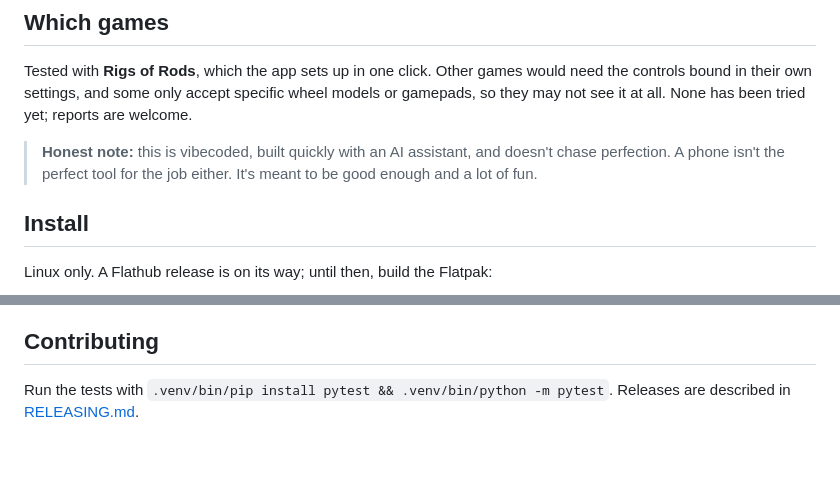
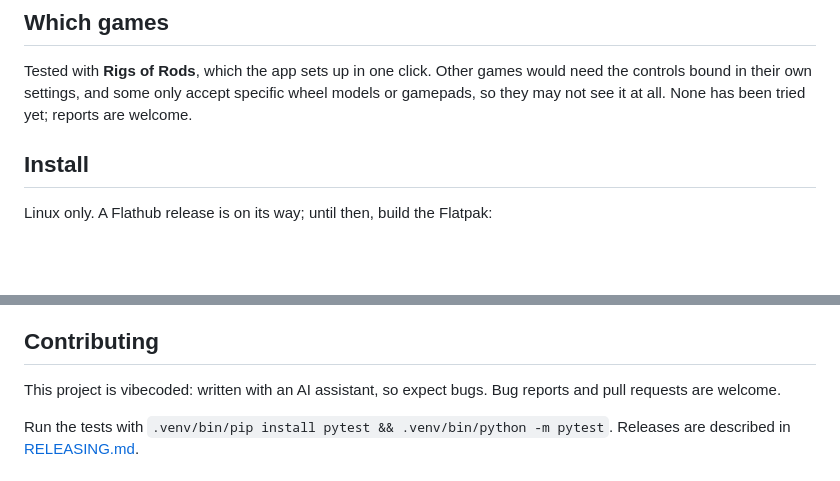
Before and after one commit to fxdave/PhoneControllers, a Markdown page: README.md, 2 parts joined by grey strips. Rendered like a GitHub page; blank space fills up the shorter version.

Commit message:
README: vibecoding note moves to Contributing, as a plain fact
Co-Authored-By: Claude Opus 5.5 <noreply@anthropic.com>

```diff
--- a/README.md
+++ b/README.md
@@ -37,10 +37,6 @@ device a plugged-in wheel is. No app on the phone, no driver on the PC.
 Tested with **Rigs of Rods**, which the app sets up in one click. Other games would need the
 controls bound in their own settings, and some only accept specific wheel models or gamepads,
 so they may not see it at all. None has been tried yet; reports are welcome.
-
-> **Honest note:** this is vibecoded, built quickly with an AI assistant, and doesn't chase
-> perfection. A phone isn't the perfect tool for the job either. It's meant to be good enough
-> and a lot of fun.
 
 ## Install
 
@@ -104,6 +100,9 @@ feedback (constant, spring, damper, periodic, rumble).
 
 ## Contributing
 
+This project is vibecoded: written with an AI assistant, so expect bugs. Bug reports and pull
+requests are welcome.
+
 Run the tests with `.venv/bin/pip install pytest && .venv/bin/python -m pytest`. Releases are
 described in [RELEASING.md](RELEASING.md).
 
```
